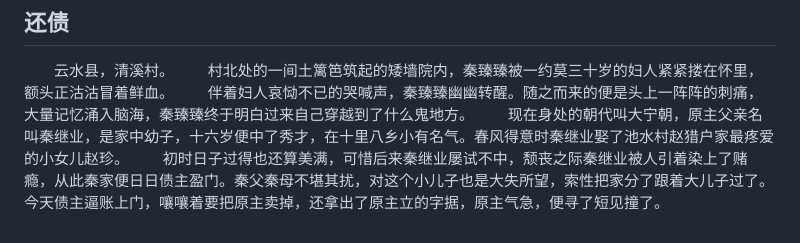
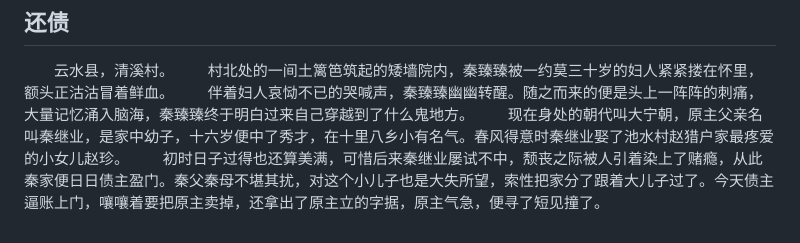
Before and after one commit to wangyongshun199910/writer, a Markdown page: novel.md, the part around the change. GitHub-like rendering.

```diff
--- a/novel.md
+++ b/novel.md
@@ -30,4 +30,4 @@
 　　村北处的一间土篱笆筑起的矮墙院内，秦臻臻被一约莫三十岁的妇人紧紧搂在怀里，额头正沽沽冒着鲜血。
 　　伴着妇人哀恸不已的哭喊声，秦臻臻幽幽转醒。随之而来的便是头上一阵阵的刺痛，大量记忆涌入脑海，秦臻臻终于明白过来自己穿越到了什么鬼地方。
 　　现在身处的朝代叫大宁朝，原主父亲名叫秦继业，是家中幼子，十六岁便中了秀才，在十里八乡小有名气。春风得意时秦继业娶了池水村赵猎户家最疼爱的小女儿赵珍。
-　　初时日子过得也还算美满，可惜后来秦继业屡试不中，颓丧之际秦继业被人引着染上了赌瘾，从此秦家便日日债主盈门。秦父秦母不堪其扰，对这个小儿子也是大失所望，索性把家分了跟着大儿子过了。今天债主逼账上门，嚷嚷着要把原主卖掉，还拿出了原主立的字据，原主气急，便寻了短见撞了。
+　　初时日子过得也还算美满，可惜后来秦继业屡试不中，颓丧之际被人引着染上了赌瘾，从此秦家便日日债主盈门。秦父秦母不堪其扰，对这个小儿子也是大失所望，索性把家分了跟着大儿子过了。今天债主逼账上门，嚷嚷着要把原主卖掉，还拿出了原主立的字据，原主气急，便寻了短见撞了。
```
